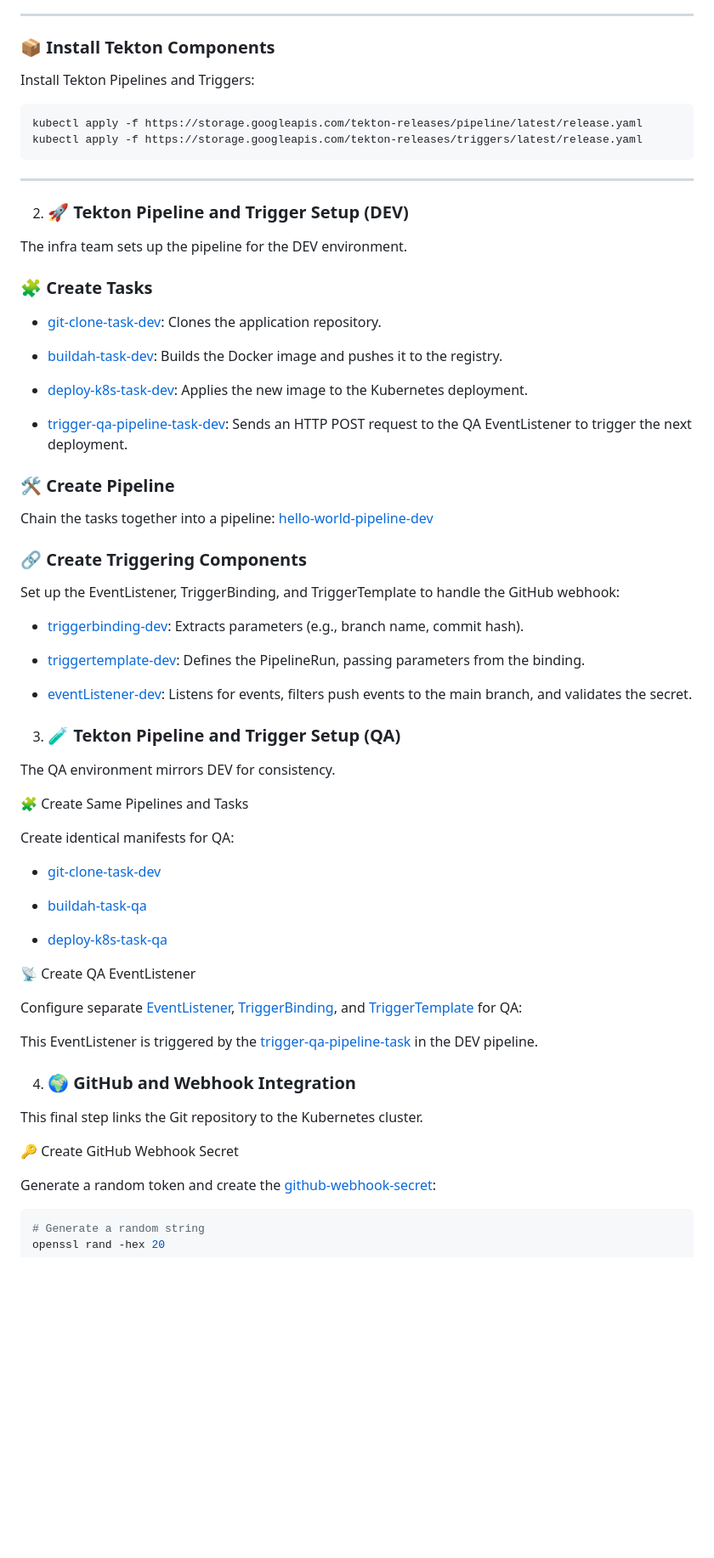
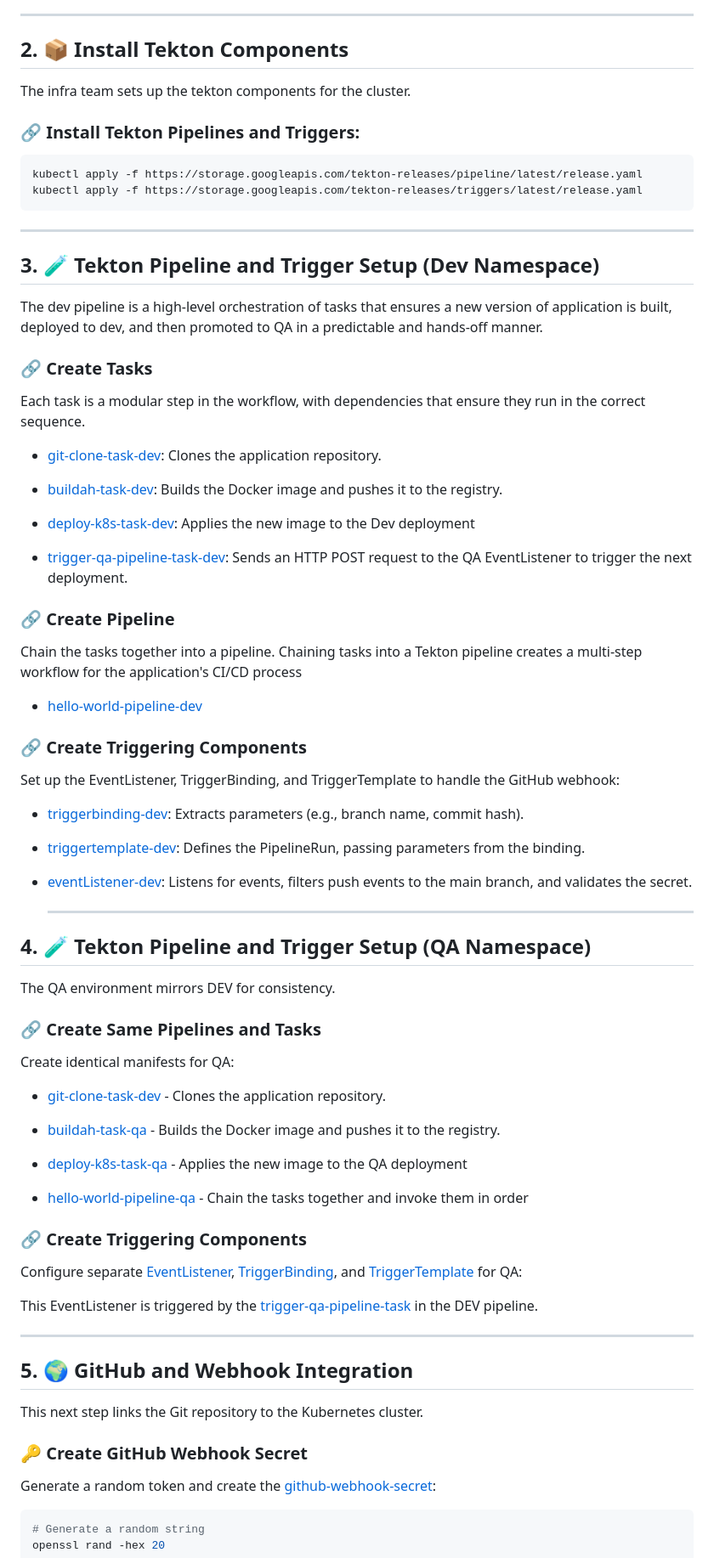
Before and after one commit to gini-bidone/DevSecOps-gio, a Markdown page: Docs/Onboarding.md, the part around the change printed below. Shown: that part at 85% size. Rendered like a GitHub page; blank space fills up the shorter version.

````diff
--- a/Docs/Onboarding.md
+++ b/Docs/Onboarding.md
@@ -81,32 +81,36 @@ Example Role and RoleBinding for managing deployments:
 - [tekton-triggers-rolebinding-qa](../Tests/tekton-triggers-rolebinding-qa.yaml)
 ---
 
-### 📦 Install Tekton Components
-Install Tekton Pipelines and Triggers:
+## 2. 📦 Install Tekton Components
+
+The infra team sets up the tekton components for the cluster.
+
+### 🔗 Install Tekton Pipelines and Triggers:
 
 ```bash
 kubectl apply -f https://storage.googleapis.com/tekton-releases/pipeline/latest/release.yaml
 kubectl apply -f https://storage.googleapis.com/tekton-releases/triggers/latest/release.yaml
 ```
-----
-2. ### 🚀 Tekton Pipeline and Trigger Setup (DEV)
+---
+## 3. 🧪 Tekton Pipeline and Trigger Setup (Dev Namespace)
+The dev pipeline is a high-level orchestration of tasks that ensures a new version of application is built, deployed to dev, and then promoted to QA in a predictable and hands-off manner.
 
-The infra team sets up the pipeline for the DEV environment.
-
-### 🧩 Create Tasks
+### 🔗 Create Tasks
+Each task is a modular step in the workflow, with dependencies that ensure they run in the correct sequence.
 
 - [git-clone-task-dev](../Tests/git-clone-task-dev.yaml): Clones the application repository.
 
 - [buildah-task-dev](../Tests/buildah-task-dev.yaml): Builds the Docker image and pushes it to the registry.
 
-- [deploy-k8s-task-dev](../Tests/deploy-k8s-task-dev.yaml): Applies the new image to the Kubernetes deployment.
+- [deploy-k8s-task-dev](../Tests/deploy-k8s-task-dev.yaml): Applies the new image to the Dev deployment
 
 - [trigger-qa-pipeline-task-dev](../Tests/trigger-qa-pipeline-task-dev.yaml): Sends an HTTP POST request to the QA EventListener to trigger the next deployment.
 
-### 🛠 Create Pipeline
+### 🔗 Create Pipeline
 
-Chain the tasks together into a pipeline:
-[hello-world-pipeline-dev](../Tests/hello-world-pipeline-dev.yaml)
+Chain the tasks together into a pipeline. Chaining tasks into a Tekton pipeline creates a multi-step workflow for the application's CI/CD process
+
+- [hello-world-pipeline-dev](../Tests/hello-world-pipeline-dev.yaml)
 
 ### 🔗 Create Triggering Components
 
@@ -118,31 +122,37 @@ Set up the EventListener, TriggerBinding, and TriggerTemplate to handle the GitH
 
 - [eventListener-dev](../Tests/eventlistener-dev.yaml): Listens for events, filters push events to the main branch, and validates the secret.
 
-3. ### 🧪 Tekton Pipeline and Trigger Setup (QA)
+  ----
+
+## 4. 🧪 Tekton Pipeline and Trigger Setup (QA Namespace)
 
 The QA environment mirrors DEV for consistency.
 
-🧩 Create Same Pipelines and Tasks
+### 🔗 Create Same Pipelines and Tasks
 
 Create identical manifests for QA:
 
-- [git-clone-task-dev](../Tests/git-clone-task-qa.yaml)
+- [git-clone-task-dev](../Tests/git-clone-task-qa.yaml) - Clones the application repository.
 
-- [buildah-task-qa](../Tests/buildah-task-qa.yaml)
+- [buildah-task-qa](../Tests/buildah-task-qa.yaml) -  Builds the Docker image and pushes it to the registry.
 
-- [deploy-k8s-task-qa](../Tests/deploy-k8s-task-qa.yaml)
+- [deploy-k8s-task-qa](../Tests/deploy-k8s-task-qa.yaml) - Applies the new image to the QA deployment
 
-📡 Create QA EventListener
+- [hello-world-pipeline-qa](../Tests/hello-world-pipeline-qa.yaml) - Chain the tasks together and invoke them in order
+
+### 🔗 Create Triggering Components
 
 Configure separate [EventListener](../Tests/eventlistener-qa.yaml), [TriggerBinding](../Tests/triggerbinding-qa.yaml), and [TriggerTemplate](triggertemplate-qa.yaml) for QA:
 
 This EventListener is triggered by the [trigger-qa-pipeline-task](../Tests/trigger-qa-pipeline-task-dev.yaml) in the DEV pipeline.
 
-4. ### 🌍 GitHub and Webhook Integration
+---
 
-This final step links the Git repository to the Kubernetes cluster.
+## 5. 🌍 GitHub and Webhook Integration
 
-🔑 Create GitHub Webhook Secret
+This next step links the Git repository to the Kubernetes cluster.
+
+### 🔑 Create GitHub Webhook Secret
 
 Generate a random token and create the [github-webhook-secret](../Tests/github-webhook-secret-dev.yaml):
 ```bash
````
Also changed, not shown: other parts of Docs/Onboarding.md (+39 -16 lines).
